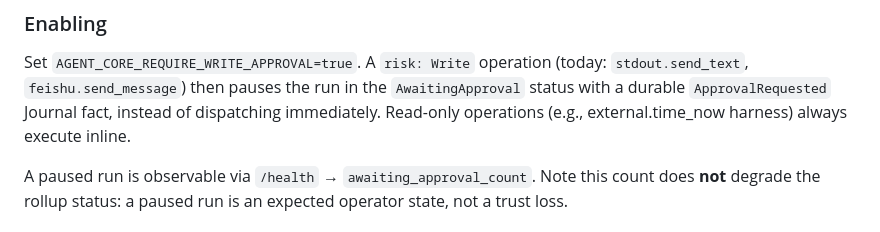
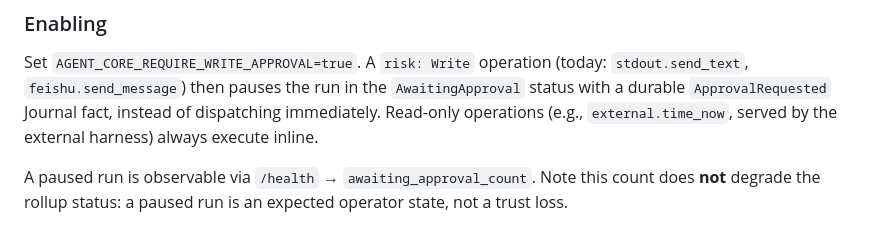
Before and after one commit to mayf3/agent-core, a Markdown page: docs/operating-guide.md, the part around the change. GitHub-like rendering.

```diff
--- a/docs/operating-guide.md
+++ b/docs/operating-guide.md
@@ -134,8 +134,8 @@ to pre-M2d behavior (every operation inline-approves and dispatches).
 Set `AGENT_CORE_REQUIRE_WRITE_APPROVAL=true`. A `risk: Write` operation (today:
 `stdout.send_text`, `feishu.send_message`) then pauses the run in the
 `AwaitingApproval` status with a durable `ApprovalRequested` Journal fact,
-instead of dispatching immediately. Read-only operations (e.g., external.time_now harness) always
-execute inline.
+instead of dispatching immediately. Read-only operations (e.g.,
+`external.time_now`, served by the external harness) always execute inline.
 
 A paused run is observable via `/health` → `awaiting_approval_count`. Note this
 count does **not** degrade the rollup status: a paused run is an expected
```
Also changed, not shown: docs/current-goal.md (+19 -11 lines).
